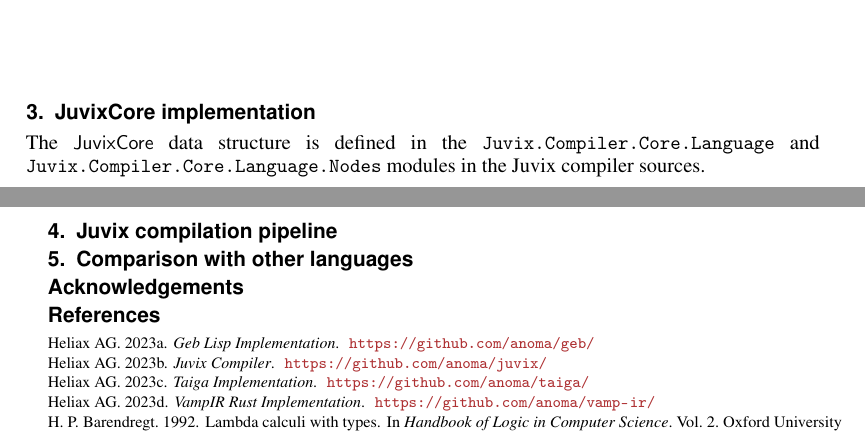
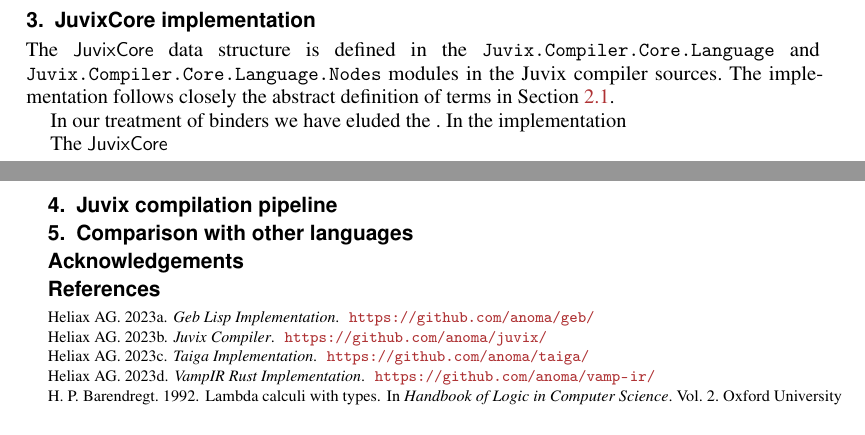
Before and after one commit to anoma/ART-2023-Czajka-The-Core-language-of-Juvix, a LaTeX document (main.tex): two parts of pages 7 and 8 of 8, joined at a grey line, cut so that both start at the same text. Compiled offline with pdfLaTeX.

Commit message:
Update on Overleaf.

```diff
--- a/main.tex
+++ b/main.tex
@@ -234,7 +234,11 @@
 
 \section{JuvixCore implementation}\label{sec_core_implementation}
 
-The \JuvixCore{} data structure is defined in the \texttt{Juvix.Compiler.Core.Language} and \texttt{Juvix.Compiler.Core.Language.Nodes} modules in the Juvix compiler sources.
+The \JuvixCore{} data structure is defined in the \texttt{Juvix.Compiler.Core.Language} and \texttt{Juvix.Compiler.Core.Language.Nodes} modules in the Juvix compiler sources. The implementation follows closely the abstract definition of terms in Section~\ref{sec_syntax}.
+
+In our treatment of binders we have eluded the . In the implementation
+
+The \JuvixCore{}
 
 \section{Juvix compilation pipeline}\label{sec_pipeline}
 
```
